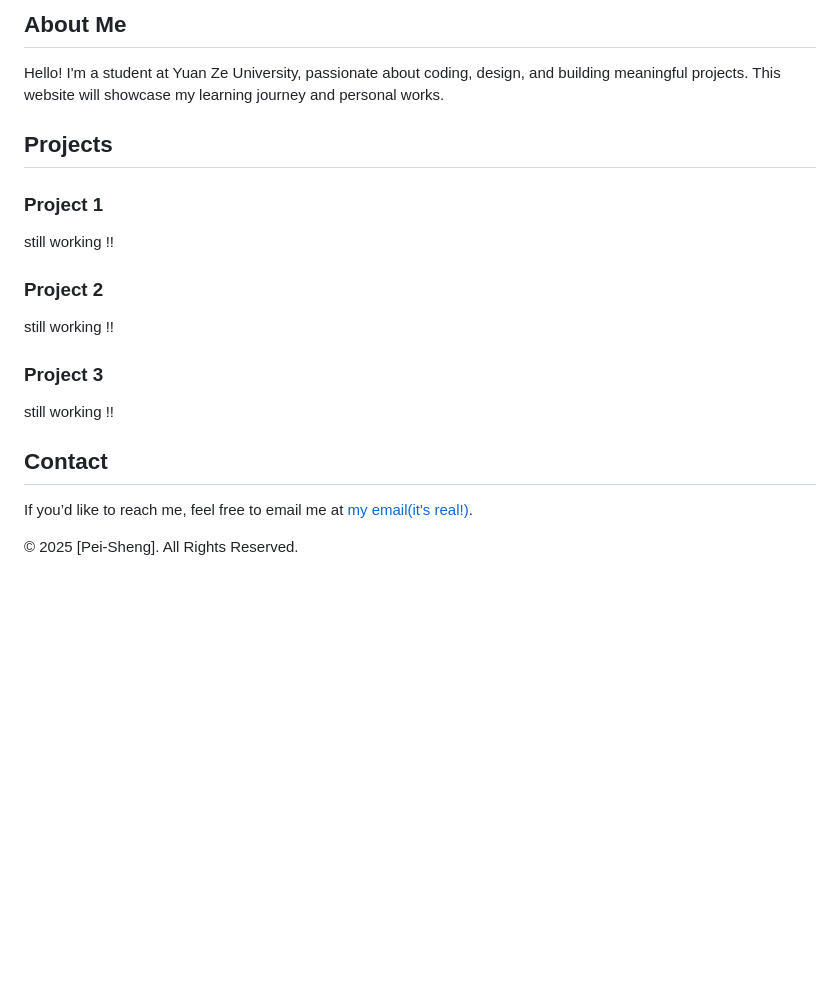
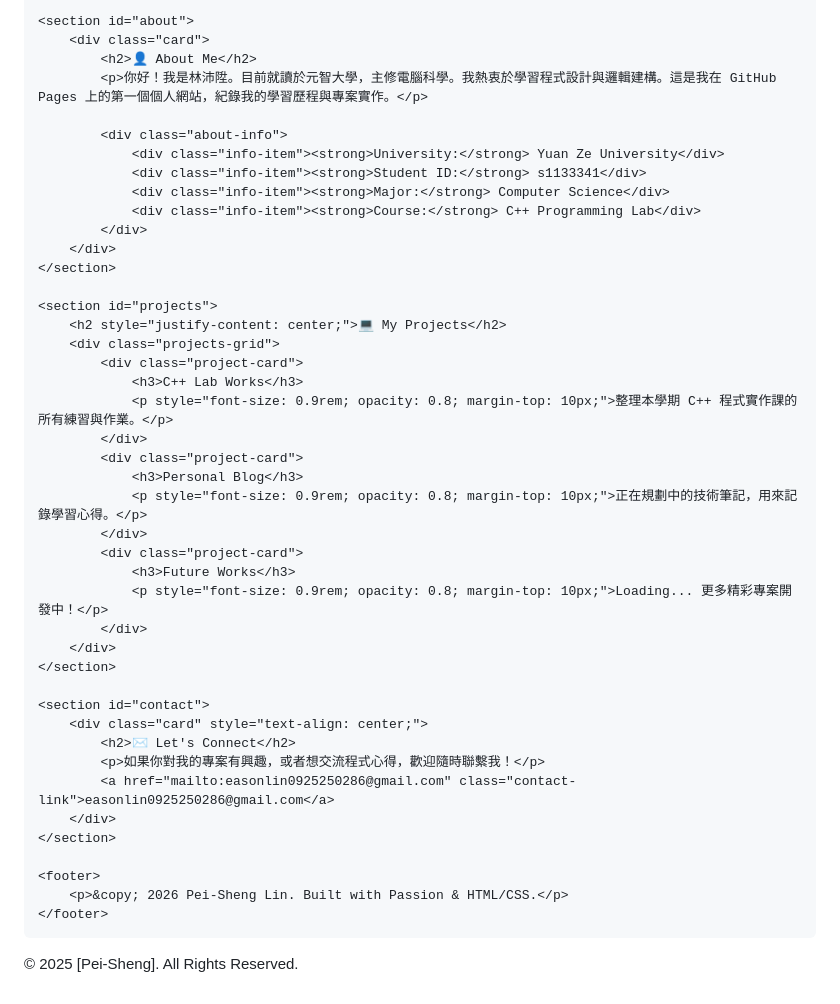
Before and after one commit to pei0823/pei0823.github.io, a Markdown page: README.md, the part around one of its changes. Drawn GitHub-style; blank space fills up the shorter version.

```diff
--- a/README.md
+++ b/README.md
@@ -115,32 +196,50 @@
 
-  <section id="about" class="about">
-    <h2>About Me</h2>
-    <p>Hello! I'm a student at Yuan Ze University, passionate about coding, design, and building meaningful projects. This website will showcase my learning journey and personal works.</p>
-  </section>
+    <section id="about">
+        <div class="card">
+            <h2>👤 About Me</h2>
+            <p>你好！我是林沛陞。目前就讀於元智大學，主修電腦科學。我熱衷於學習程式設計與邏輯建構。這是我在 GitHub Pages 上的第一個個人網站，紀錄我的學習歷程與專案實作。</p>
 
-  <section id="projects" class="projects">
-    <h2>Projects</h2>
-    <div class="projects-grid">
-      <div class="project-card">
-        <h3>Project 1</h3>
-        <p>still working !!</p>
-      </div>
-      <div class="project-card">
-        <h3>Project 2</h3>
-        <p>still working !!</p>
-      </div>
-      <div class="project-card">
-        <h3>Project 3</h3>
-        <p>still working !!</p>
-      </div>
-    </div>
-  </section>
+            <div class="about-info">
+                <div class="info-item"><strong>University:</strong> Yuan Ze University</div>
+                <div class="info-item"><strong>Student ID:</strong> s1133341</div>
+                <div class="info-item"><strong>Major:</strong> Computer Science</div>
+                <div class="info-item"><strong>Course:</strong> C++ Programming Lab</div>
+            </div>
+        </div>
+    </section>
 
-  <section id="contact" class="contact">
-    <h2>Contact</h2>
-    <p>If you’d like to reach me, feel free to email me at <a href="mailto:easonlin0925250286@gmail.com" style="color:#ffd369;">my email(it's real!)</a>.</p>
-  </section>
+    <section id="projects">
+        <h2 style="justify-content: center;">💻 My Projects</h2>
+        <div class="projects-grid">
+            <div class="project-card">
+                <h3>C++ Lab Works</h3>
+                <p style="font-size: 0.9rem; opacity: 0.8; margin-top: 10px;">整理本學期 C++ 程式實作課的所有練習與作業。</p>
+            </div>
+            <div class="project-card">
+                <h3>Personal Blog</h3>
+                <p style="font-size: 0.9rem; opacity: 0.8; margin-top: 10px;">正在規劃中的技術筆記，用來記錄學習心得。</p>
+            </div>
+            <div class="project-card">
+                <h3>Future Works</h3>
+                <p style="font-size: 0.9rem; opacity: 0.8; margin-top: 10px;">Loading... 更多精彩專案開發中！</p>
+            </div>
+        </div>
+    </section>
 
+    <section id="contact">
+        <div class="card" style="text-align: center;">
+            <h2>✉️ Let's Connect</h2>
+            <p>如果你對我的專案有興趣，或者想交流程式心得，歡迎隨時聯繫我！</p>
+            <a href="mailto:easonlin0925250286@gmail.com" class="contact-link">easonlin0925250286@gmail.com</a>
+        </div>
+    </section>
+
+    <footer>
+        <p>&copy; 2026 Pei-Sheng Lin. Built with Passion & HTML/CSS.</p>
+    </footer>
+
+</body>
+</html>
   <footer>
     <p>© 2025 [Pei-Sheng]. All Rights Reserved.</p>
   </footer>
```
Also changed, not shown: other parts of README.md (+176 -95 lines).
